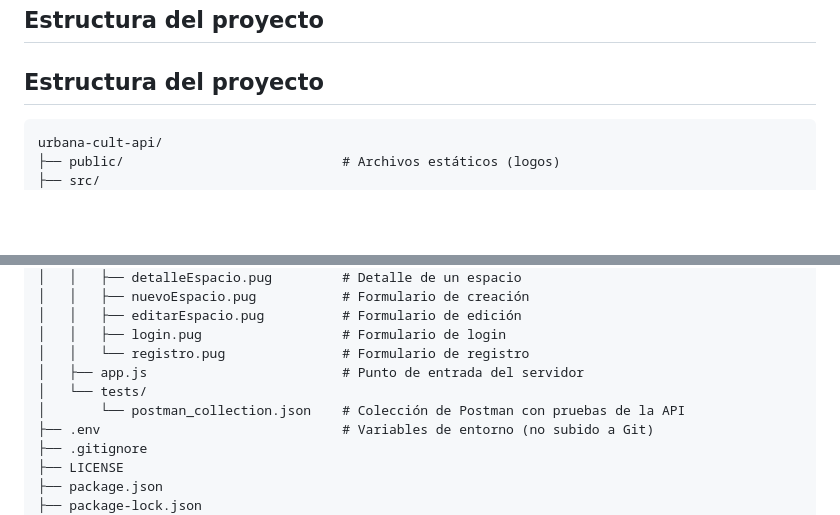
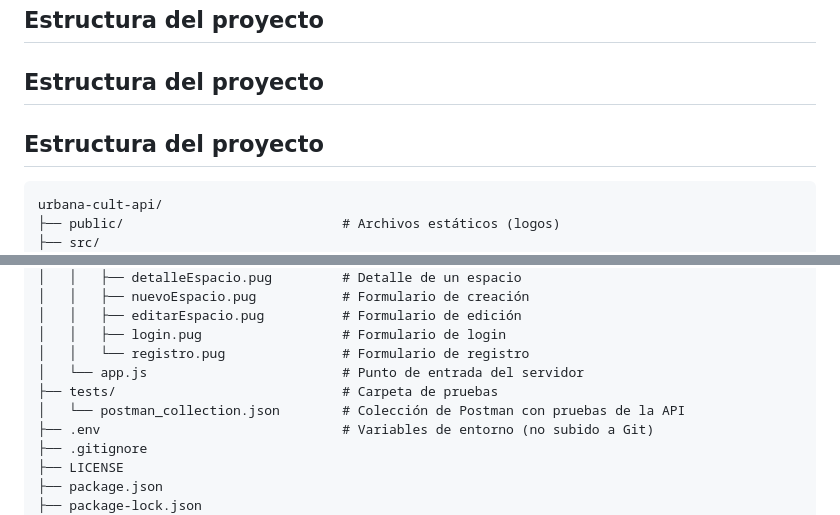
Before and after one commit to mendez-daniela/urbana-cult-api, a Markdown page: README.md, 2 parts joined by grey strips. GitHub-like rendering; blank space fills up the shorter version.

Commit message:
docs: corregir ubicación de la carpeta tests en el árbol del proyecto

````diff
--- a/README.md
+++ b/README.md
@@ -116,6 +116,8 @@ Te va a redirigir a `/login` (si no estás logueado) o a `/espacios` (si ya lo e
 
 ## Estructura del proyecto
 
+## Estructura del proyecto
+
 ```
 urbana-cult-api/
 ├── public/                            # Archivos estáticos (logos)
@@ -151,9 +153,9 @@ urbana-cult-api/
 │   │   ├── editarEspacio.pug          # Formulario de edición
 │   │   ├── login.pug                  # Formulario de login
 │   │   └── registro.pug               # Formulario de registro
-│   ├── app.js                         # Punto de entrada del servidor
-│   └── tests/
-│       └── postman_collection.json    # Colección de Postman con pruebas de la API
+│   └── app.js                         # Punto de entrada del servidor
+├── tests/                             # Carpeta de pruebas
+│   └── postman_collection.json        # Colección de Postman con pruebas de la API
 ├── .env                               # Variables de entorno (no subido a Git)
 ├── .gitignore
 ├── LICENSE
````
